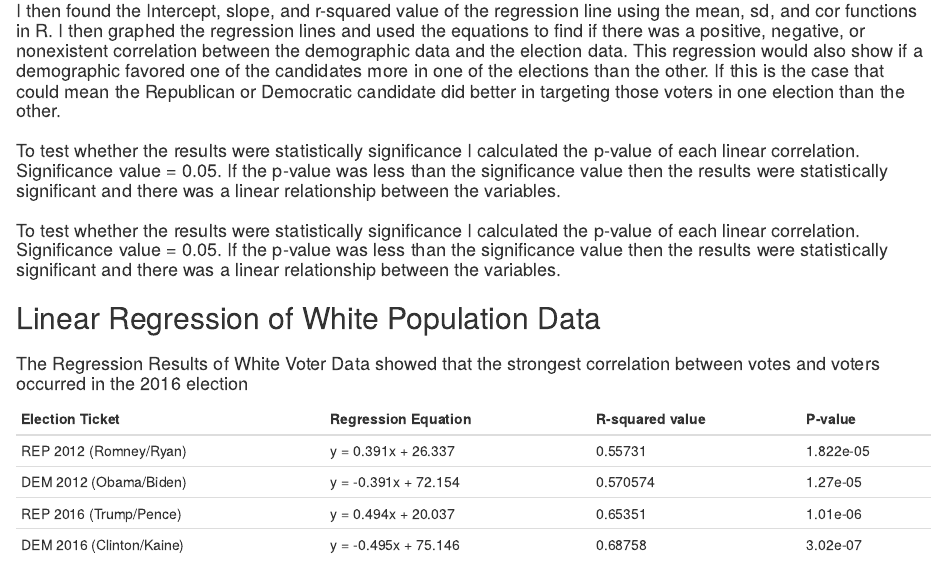
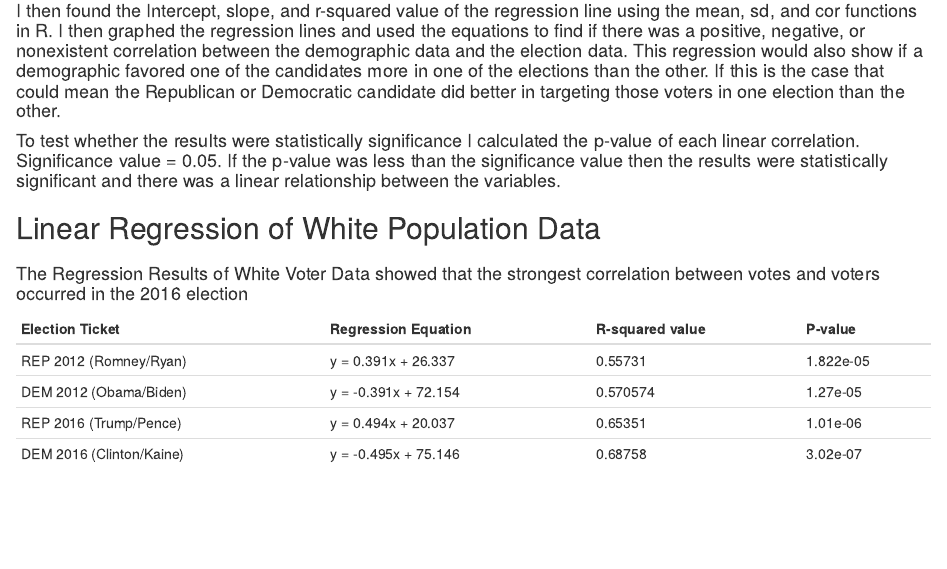
Before and after one commit to marcusfigaro/voting-project, an R Markdown document (about.Rmd): the page in a window 1100 px wide, from 310 px down. Rendered offline with R 4.5, knitr and Pandoc, with nearby package versions; the code chunks are not run, so their results and figures are left out.

Commit message:
Committed!

```diff
--- a/about.Rmd
+++ b/about.Rmd
@@ -10,11 +10,6 @@ $y = B0 + B1*x$
 
 #### I then found the Intercept, slope, and r-squared value of the regression line using the mean, sd, and cor functions in R. I then graphed the regression lines and used the equations to find if there was a positive, negative, or nonexistent correlation between the demographic data and the election data. This regression would also show if a demographic favored one of the candidates more in one of the elections than the other. If this is the case that could mean the Republican or Democratic candidate did better in targeting those voters in one election than the other.
 
-#
-
-#### To test whether the results were statistically significance I calculated the p-value of each linear correlation. Significance value = 0.05. If the p-value was less than the significance value then the results were statistically significant and there was a linear relationship between the variables.
-
-#
 #### To test whether the results were statistically significance I calculated the p-value of each linear correlation. Significance value = 0.05. If the p-value was less than the significance value then the results were statistically significant and there was a linear relationship between the variables.
 
 #
```
Also changed, not shown: about.html.
